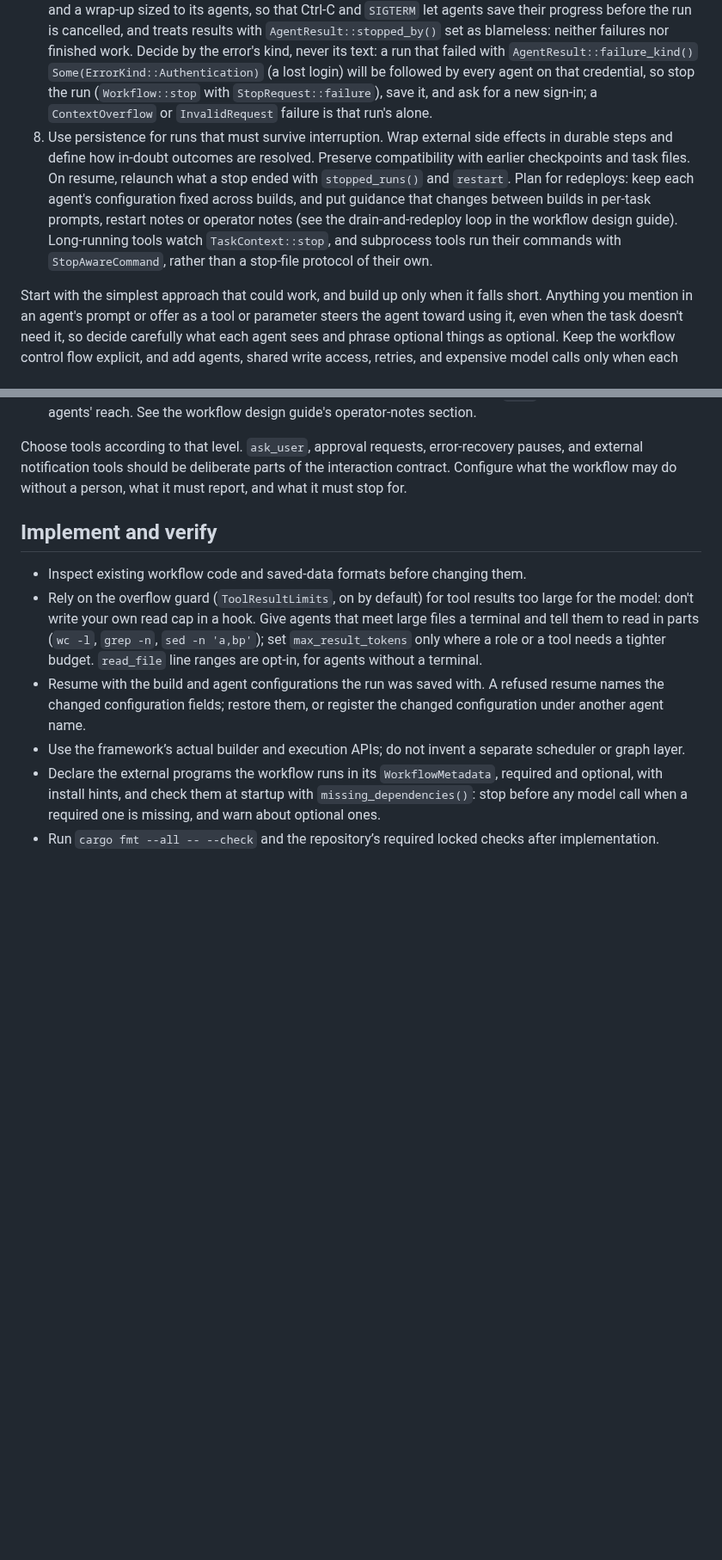
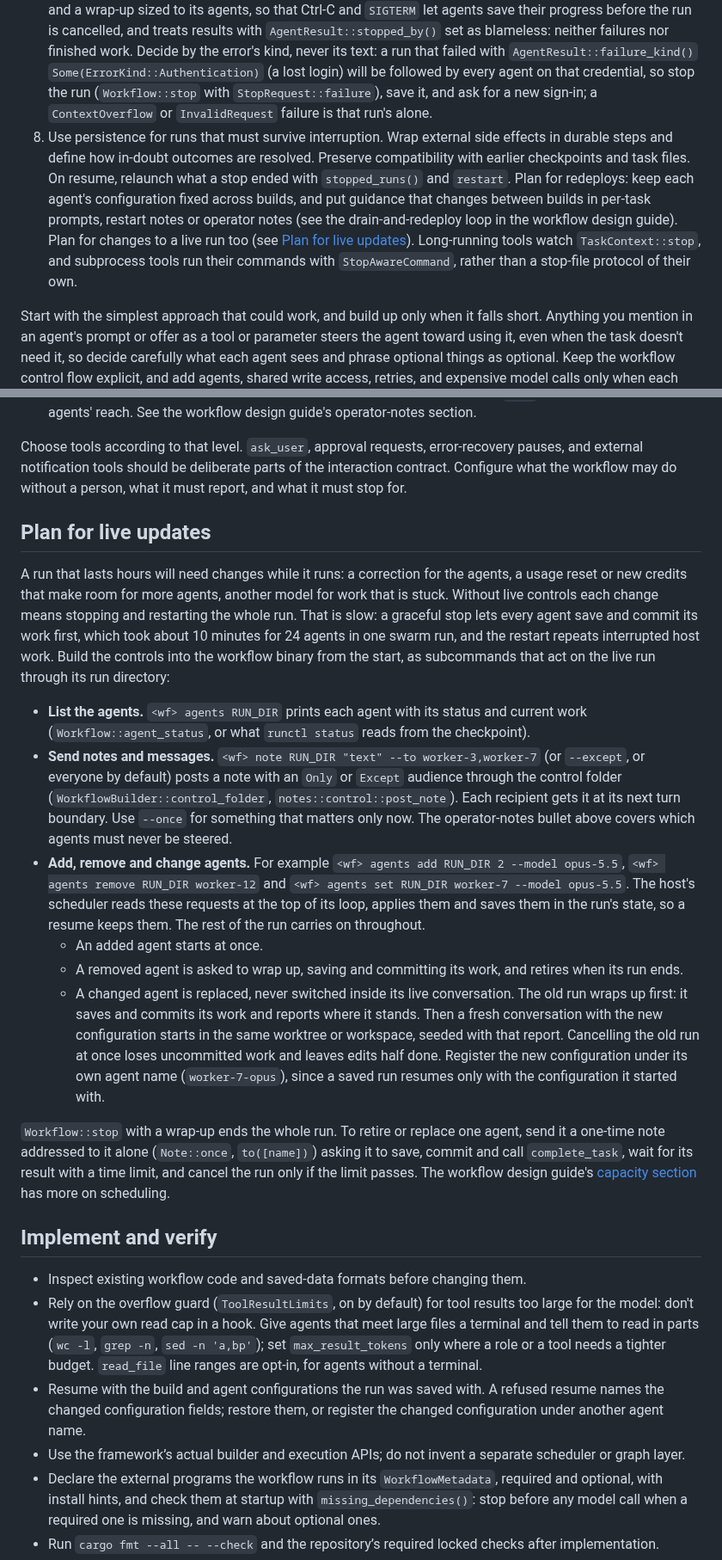
Before and after one commit to mesa-hills-research/arko_framework, a Markdown page: .skills/workflow-creation/SKILL.md, 2 parts joined by grey strips. Shown at 86% size. GitHub-like rendering; blank space fills up the shorter version.

Commit message:
docs: plan live updates in the workflow-creation skill [skip ci]
Notes and messages to chosen running agents, and adding, removing or
replacing agents without restarting the run. A changed agent wraps up and
saves its work before a fresh conversation with the new configuration
takes over its workspace.

Co-Authored-By: Claude Opus 5.5 <noreply@anthropic.com>

```diff
--- a/.skills/workflow-creation/SKILL.md
+++ b/.skills/workflow-creation/SKILL.md
@@ -27,7 +27,7 @@ The design guides offer ideas, not rules.
 5. Enable freshness tracking when agents can concurrently read and write the same files, memory tiers, or other resources. Define whether a conflict causes a reread, merge, retry, or review.
 6. Add completion verification when a successful `complete_task` call is not enough evidence that the artifact is correct. Keep reviewers independent when that matters.
 7. Configure stopping, budgets, and human input for the deployment. For set-and-forget workflows, keep the default `ApprovalPolicy::ApproveAll` and `ErrorRecoveryPolicy::Automatic`: they are the only settings that let a run finish without a person. A long-running binary installs `stop_on_signals` with a `StopRequest` and a wrap-up sized to its agents, so that Ctrl-C and `SIGTERM` let agents save their progress before the run is cancelled, and treats results with `AgentResult::stopped_by()` set as blameless: neither failures nor finished work. Decide by the error's kind, never its text: a run that failed with `AgentResult::failure_kind()` `Some(ErrorKind::Authentication)` (a lost login) will be followed by every agent on that credential, so stop the run (`Workflow::stop` with `StopRequest::failure`), save it, and ask for a new sign-in; a `ContextOverflow` or `InvalidRequest` failure is that run's alone.
-8. Use persistence for runs that must survive interruption. Wrap external side effects in durable steps and define how in-doubt outcomes are resolved. Preserve compatibility with earlier checkpoints and task files. On resume, relaunch what a stop ended with `stopped_runs()` and `restart`. Plan for redeploys: keep each agent's configuration fixed across builds, and put guidance that changes between builds in per-task prompts, restart notes or operator notes (see the drain-and-redeploy loop in the workflow design guide). Long-running tools watch `TaskContext::stop`, and subprocess tools run their commands with `StopAwareCommand`, rather than a stop-file protocol of their own.
+8. Use persistence for runs that must survive interruption. Wrap external side effects in durable steps and define how in-doubt outcomes are resolved. Preserve compatibility with earlier checkpoints and task files. On resume, relaunch what a stop ended with `stopped_runs()` and `restart`. Plan for redeploys: keep each agent's configuration fixed across builds, and put guidance that changes between builds in per-task prompts, restart notes or operator notes (see the drain-and-redeploy loop in the workflow design guide). Plan for changes to a live run too (see [Plan for live updates](#plan-for-live-updates)). Long-running tools watch `TaskContext::stop`, and subprocess tools run their commands with `StopAwareCommand`, rather than a stop-file protocol of their own.
 
 Start with the simplest approach that could work, and build up only when it falls short. Anything you mention in an agent's prompt or offer as a tool or parameter steers the agent toward using it, even when the task doesn't need it, so decide carefully what each agent sees and phrase optional things as optional. Keep the workflow control flow explicit, and add agents, shared write access, retries, and expensive model calls only when each has a concrete role in the outcome. Prefer the model and reasoning recommendations in the model-choice section of the agent guide; leave `model.max_output_tokens` at the model maximum unless a clear limit is required.
 
@@ -74,6 +74,19 @@ Decide how much supervision the workflow is meant to require before configuring
 
 Choose tools according to that level. `ask_user`, approval requests, error-recovery pauses, and external notification tools should be deliberate parts of the interaction contract. Configure what the workflow may do without a person, what it must report, and what it must stop for.
 
+## Plan for live updates
+
+A run that lasts hours will need changes while it runs: a correction for the agents, a usage reset or new credits that make room for more agents, another model for work that is stuck. Without live controls each change means stopping and restarting the whole run. That is slow: a graceful stop lets every agent save and commit its work first, which took about 10 minutes for 24 agents in one swarm run, and the restart repeats interrupted host work. Build the controls into the workflow binary from the start, as subcommands that act on the live run through its run directory:
+
+- **List the agents.** `<wf> agents RUN_DIR` prints each agent with its status and current work (`Workflow::agent_status`, or what `runctl status` reads from the checkpoint).
+- **Send notes and messages.** `<wf> note RUN_DIR "text" --to worker-3,worker-7` (or `--except`, or everyone by default) posts a note with an `Only` or `Except` audience through the control folder (`WorkflowBuilder::control_folder`, `notes::control::post_note`). Each recipient gets it at its next turn boundary. Use `--once` for something that matters only now. The operator-notes bullet above covers which agents must never be steered.
+- **Add, remove and change agents.** For example `<wf> agents add RUN_DIR 2 --model opus-5.5`, `<wf> agents remove RUN_DIR worker-12` and `<wf> agents set RUN_DIR worker-7 --model opus-5.5`. The host's scheduler reads these requests at the top of its loop, applies them and saves them in the run's state, so a resume keeps them. The rest of the run carries on throughout.
+  - An added agent starts at once.
+  - A removed agent is asked to wrap up, saving and committing its work, and retires when its run ends.
+  - A changed agent is replaced, never switched inside its live conversation. The old run wraps up first: it saves and commits its work and reports where it stands. Then a fresh conversation with the new configuration starts in the same worktree or workspace, seeded with that report. Cancelling the old run at once loses uncommitted work and leaves edits half done. Register the new configuration under its own agent name (`worker-7-opus`), since a saved run resumes only with the configuration it started with.
+
+`Workflow::stop` with a wrap-up ends the whole run. To retire or replace one agent, send it a one-time note addressed to it alone (`Note::once`, `to([name])`) asking it to save, commit and call `complete_task`, wait for its result with a time limit, and cancel the run only if the limit passes. The workflow design guide's [capacity section](../../docs/guides/workflow-design.md#capacity-while-running) has more on scheduling.
+
 ## Implement and verify
 
 - Inspect existing workflow code and saved-data formats before changing them.
```
